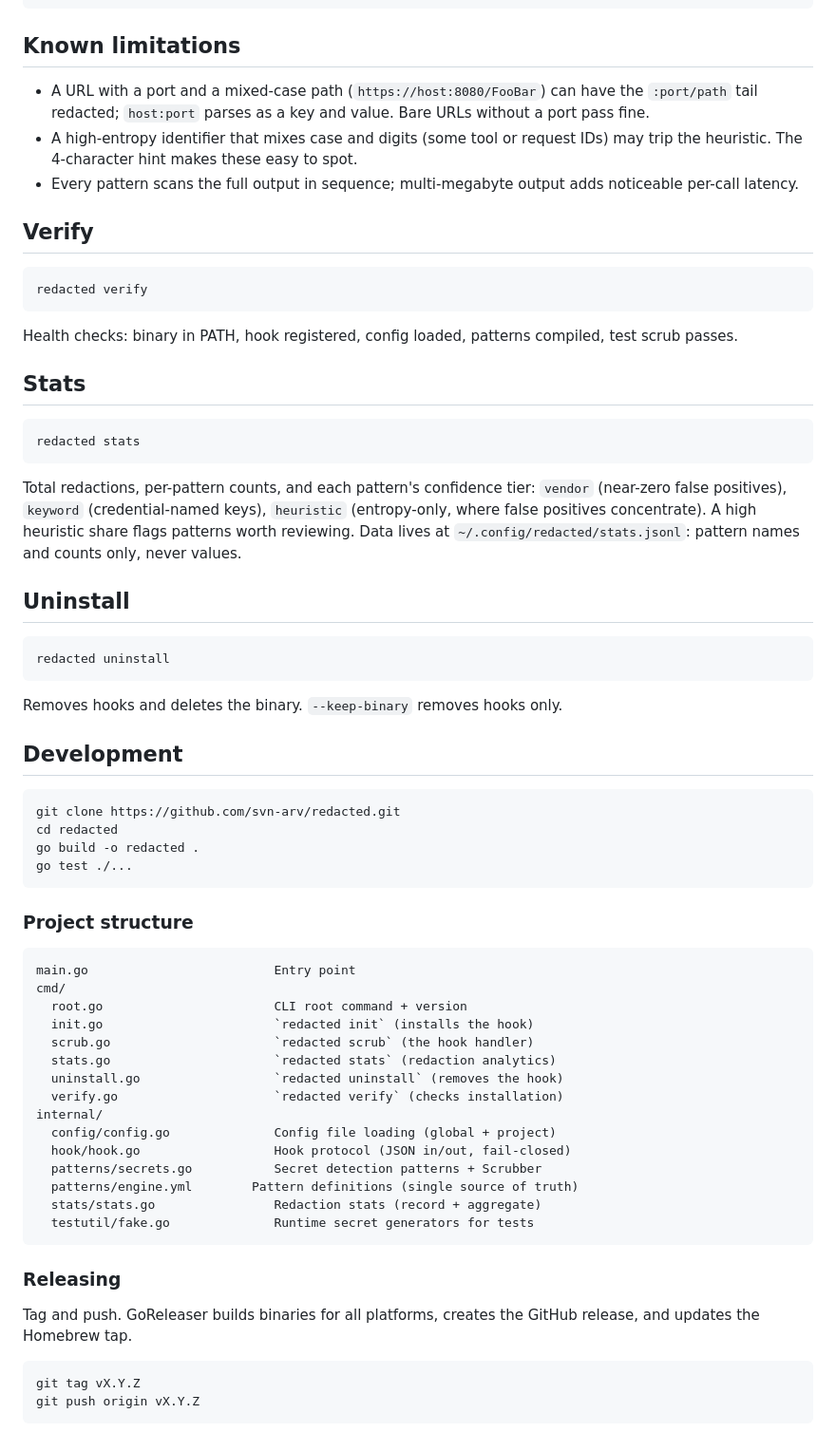
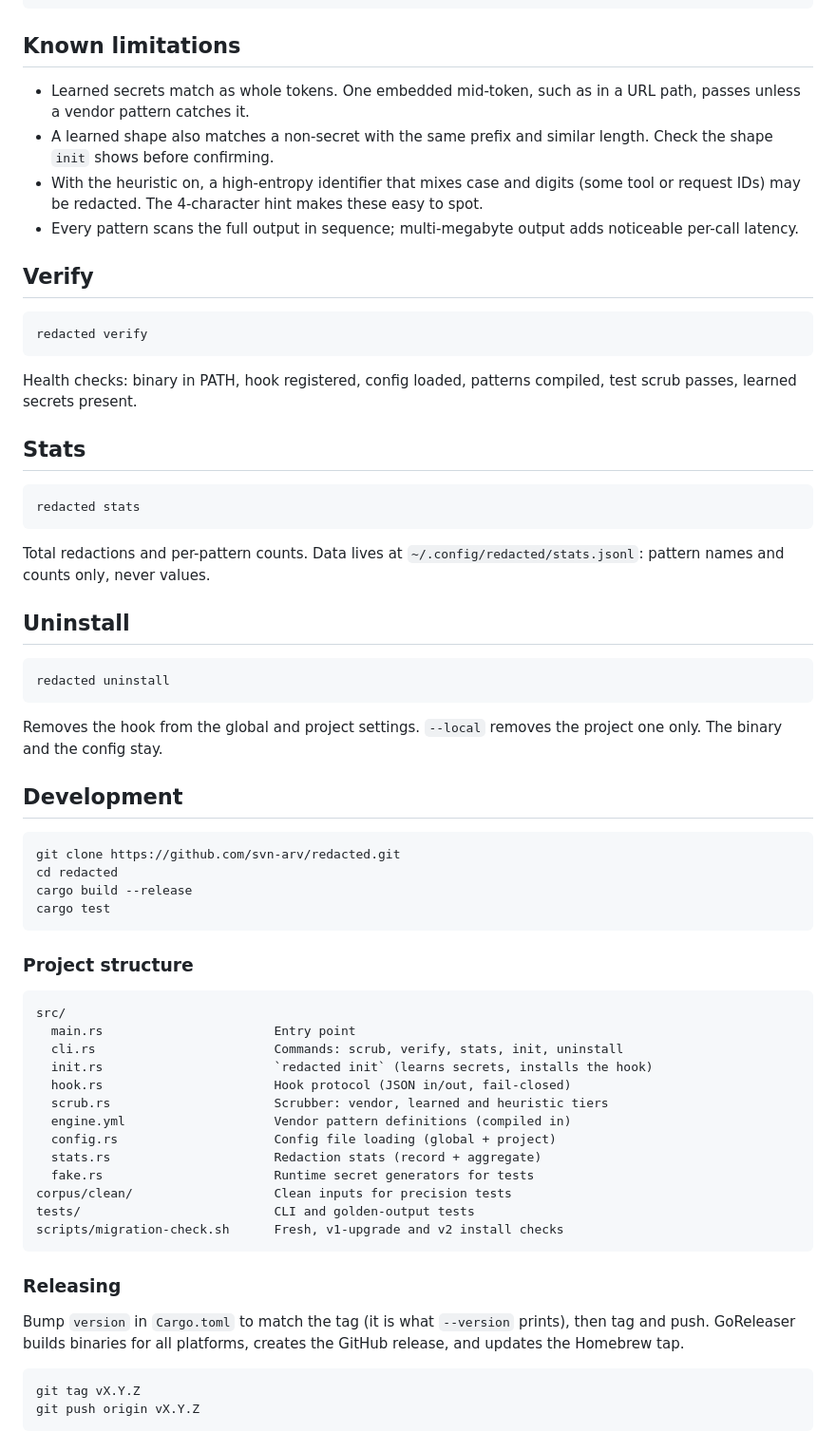
Before and after one commit to svn-arv/redacted, a Markdown page: README.md, the part around one of its changes. Shown at 95% size. Drawn GitHub-style.

Commit message:
docs: describe the three Rust tiers and the 0.7 upgrade in the README

````diff
--- a/README.md
+++ b/README.md
@@ -192,8 +187,9 @@ ignore_internal_tools: true
 
 ## Known limitations
 
-- A URL with a port and a mixed-case path (`https://host:8080/FooBar`) can have the `:port/path` tail redacted; `host:port` parses as a key and value. Bare URLs without a port pass fine.
-- A high-entropy identifier that mixes case and digits (some tool or request IDs) may trip the heuristic. The 4-character hint makes these easy to spot.
+- Learned secrets match as whole tokens. One embedded mid-token, such as in a URL path, passes unless a vendor pattern catches it.
+- A learned shape also matches a non-secret with the same prefix and similar length. Check the shape `init` shows before confirming.
+- With the heuristic on, a high-entropy identifier that mixes case and digits (some tool or request IDs) may be redacted. The 4-character hint makes these easy to spot.
 - Every pattern scans the full output in sequence; multi-megabyte output adds noticeable per-call latency.
 
 ## Verify
@@ -202,7 +198,7 @@ ignore_internal_tools: true
 redacted verify
 ```
 
-Health checks: binary in PATH, hook registered, config loaded, patterns compiled, test scrub passes.
+Health checks: binary in PATH, hook registered, config loaded, patterns compiled, test scrub passes, learned secrets present.
 
 ## Stats
 
@@ -210,7 +206,7 @@ Health checks: binary in PATH, hook registered, config loaded, patterns compiled
 redacted stats
 ```
 
-Total redactions, per-pattern counts, and each pattern's confidence tier: `vendor` (near-zero false positives), `keyword` (credential-named keys), `heuristic` (entropy-only, where false positives concentrate). A high heuristic share flags patterns worth reviewing. Data lives at `~/.config/redacted/stats.jsonl`: pattern names and counts only, never values.
+Total redactions and per-pattern counts. Data lives at `~/.config/redacted/stats.jsonl`: pattern names and counts only, never values.
 
 ## Uninstall
 
@@ -218,40 +214,38 @@ Total redactions, per-pattern counts, and each pattern's confidence tier: `vendo
 redacted uninstall
 ```
 
-Removes hooks and deletes the binary. `--keep-binary` removes hooks only.
+Removes the hook from the global and project settings. `--local` removes the project one only. The binary and the config stay.
 
 ## Development
 
 ```bash
 git clone https://github.com/svn-arv/redacted.git
 cd redacted
-go build -o redacted .
-go test ./...
+cargo build --release
+cargo test
 ```
 
 ### Project structure
 
 ```
-main.go                         Entry point
-cmd/
-  root.go                       CLI root command + version
-  init.go                       `redacted init` (installs the hook)
-  scrub.go                      `redacted scrub` (the hook handler)
-  stats.go                      `redacted stats` (redaction analytics)
-  uninstall.go                  `redacted uninstall` (removes the hook)
-  verify.go                     `redacted verify` (checks installation)
-internal/
-  config/config.go              Config file loading (global + project)
-  hook/hook.go                  Hook protocol (JSON in/out, fail-closed)
-  patterns/secrets.go           Secret detection patterns + Scrubber
-  patterns/engine.yml        Pattern definitions (single source of truth)
-  stats/stats.go                Redaction stats (record + aggregate)
-  testutil/fake.go              Runtime secret generators for tests
+src/
+  main.rs                       Entry point
+  cli.rs                        Commands: scrub, verify, stats, init, uninstall
+  init.rs                       `redacted init` (learns secrets, installs the hook)
+  hook.rs                       Hook protocol (JSON in/out, fail-closed)
+  scrub.rs                      Scrubber: vendor, learned and heuristic tiers
+  engine.yml                    Vendor pattern definitions (compiled in)
+  config.rs                     Config file loading (global + project)
+  stats.rs                      Redaction stats (record + aggregate)
+  fake.rs                       Runtime secret generators for tests
+corpus/clean/                   Clean inputs for precision tests
+tests/                          CLI and golden-output tests
+scripts/migration-check.sh      Fresh, v1-upgrade and v2 install checks
 ```
 
 ### Releasing
 
-Tag and push. GoReleaser builds binaries for all platforms, creates the GitHub release, and updates the Homebrew tap.
+Bump `version` in `Cargo.toml` to match the tag (it is what `--version` prints), then tag and push. GoReleaser builds binaries for all platforms, creates the GitHub release, and updates the Homebrew tap.
 
 ```bash
 git tag vX.Y.Z
````
Also changed, not shown: other parts of README.md (+28 -33 lines).
